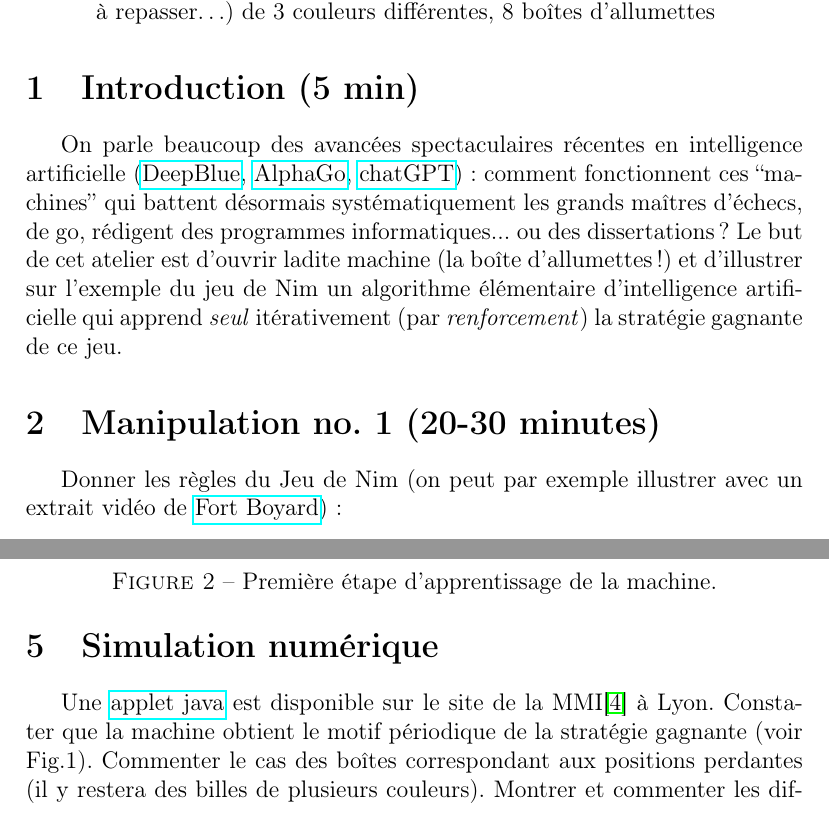
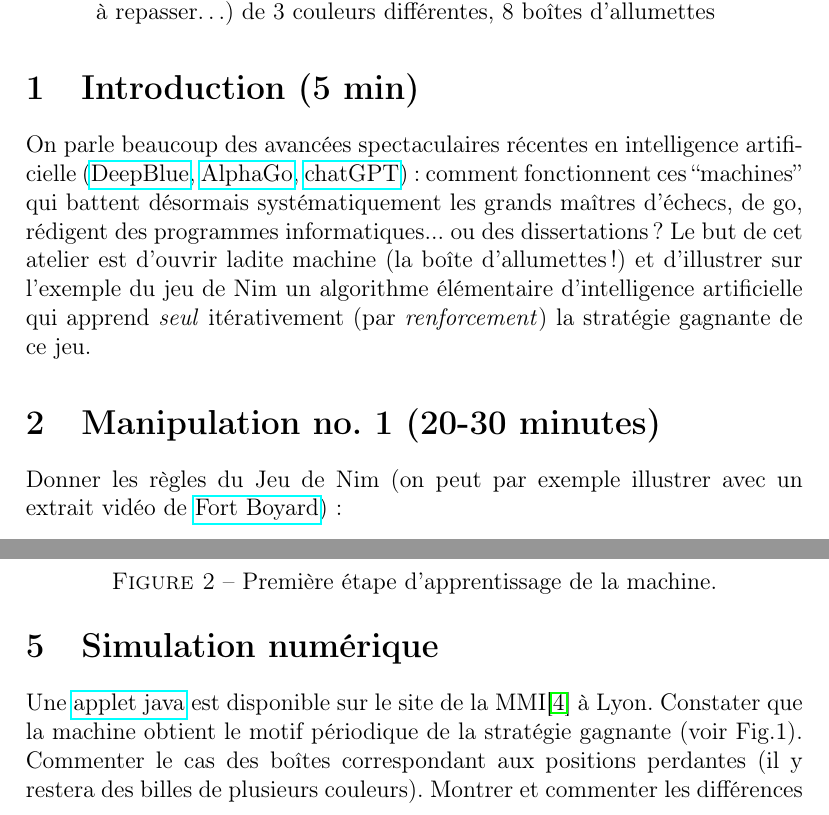
Before and after one commit to ljad-cnrs/nim, a LaTeX document (Monticelli_Nim.tex): two parts of pages 1 and 4 of 6, joined at a grey line, cut so that both start at the same text. Compiled offline with pdfLaTeX.

Commit message:
proof-reading

```diff
--- a/Monticelli_Nim.tex
+++ b/Monticelli_Nim.tex
@@ -44,10 +44,10 @@
 \end{itemize}
 
 \section{Introduction (5 min)} \label{introduction-5-min}
-On parle beaucoup des avancées spectaculaires récentes en intelligence artificielle (\href{https://www.ibm.com/ibm/history/ibm100/us/en/icons/deepblue}{DeepBlue}, \href{https://www.deepmind.com/research/highlighted-research}{AlphaGo}, \href{https://openai.com/blog/chatgpt}{chatGPT})~: comment fonctionnent ces ``machines'' qui battent désormais systématiquement les grands maîtres d'échecs, de go, rédigent des programmes informatiques... ou des dissertations~? Le but de cet atelier est d'ouvrir ladite machine (la boîte d'allumettes~!) et d'illustrer sur l'exemple du jeu de Nim un algorithme élémentaire d'intelligence artificielle qui apprend \emph{seul} itérativement (par \emph{renforcement}) la stratégie gagnante de ce jeu.
+\noindent On parle beaucoup des avancées spectaculaires récentes en intelligence artificielle (\href{https://www.ibm.com/ibm/history/ibm100/us/en/icons/deepblue}{DeepBlue}, \href{https://www.deepmind.com/research/highlighted-research}{AlphaGo}, \href{https://openai.com/blog/chatgpt}{chatGPT})~: comment fonctionnent ces ``machines'' qui battent désormais systématiquement les grands maîtres d'échecs, de go, rédigent des programmes informatiques... ou des dissertations~? Le but de cet atelier est d'ouvrir ladite machine (la boîte d'allumettes~!) et d'illustrer sur l'exemple du jeu de Nim un algorithme élémentaire d'intelligence artificielle qui apprend \emph{seul} itérativement (par \emph{renforcement}) la stratégie gagnante de ce jeu.
 
 \section{Manipulation no. 1 (20-30 minutes)} \label{manipulation-no.-1-20-30-minutes}
-Donner les règles du Jeu de Nim (on peut par exemple illustrer avec un extrait vidéo de \href{https://fortboyard.tv}{Fort Boyard})~:
+\noindent Donner les règles du Jeu de Nim (on peut par exemple illustrer avec un extrait vidéo de \href{https://fortboyard.tv}{Fort Boyard})~:
 \begin{enumerate}
   \item On dispose côte à côte 8 allumettes \footnote{Le nombre \(8\) est différent de \(1\) modulo \(4\), ce qui assure que le premier joueur a une stratégie gagnante.}.
   \item Les joueurs retirent chacun leur tour de 1 à 3 allumettes.
@@ -108,8 +108,7 @@ On constate empiriquement qu'il faut environ 100 parties pour obtenir une machin
 %Si elle a gagné, les élèves rajoutent 4 billes de la même couleur dans la boîte en (\emph{récompense})~; si elle a perdu, les élèves retirent les billes correspondant aux coups joués par la machine.
 
 \section{Simulation numérique} \label{simulation-numuxe9rique}
-Une
-\href{https://u.pcloud.link/publink/show?code=XZsn7zVZrWj4xUeBzmhLp8Pxd7ismY5ezrMX}{applet
+\noindent Une \href{https://u.pcloud.link/publink/show?code=XZsn7zVZrWj4xUeBzmhLp8Pxd7ismY5ezrMX}{applet
 java} est disponible sur le site de la MMI\cite{MMI} à Lyon. Constater que la machine obtient le motif périodique de la stratégie gagnante (voir Fig.1). Commenter le cas des boîtes correspondant aux positions perdantes (il y restera des billes de plusieurs couleurs). Montrer et commenter les différences de rapidité de convergence selon que le second joueur est naïf, expert ou que la machine joue contre elle-même.
 %
 On peut conclure en insistant sur toutes les questions mathématiques liées à ce genre d'algorithme (par exemple, autour de la vitesse de convergence) et sur l'utilité de former de former des étudiants compétents en mathématiques et en informatique.
```
Also changed, not shown: Monticelli_Nim.pdf, Monticelli_Nim.tex (11 more changed lines), 1 other file.
